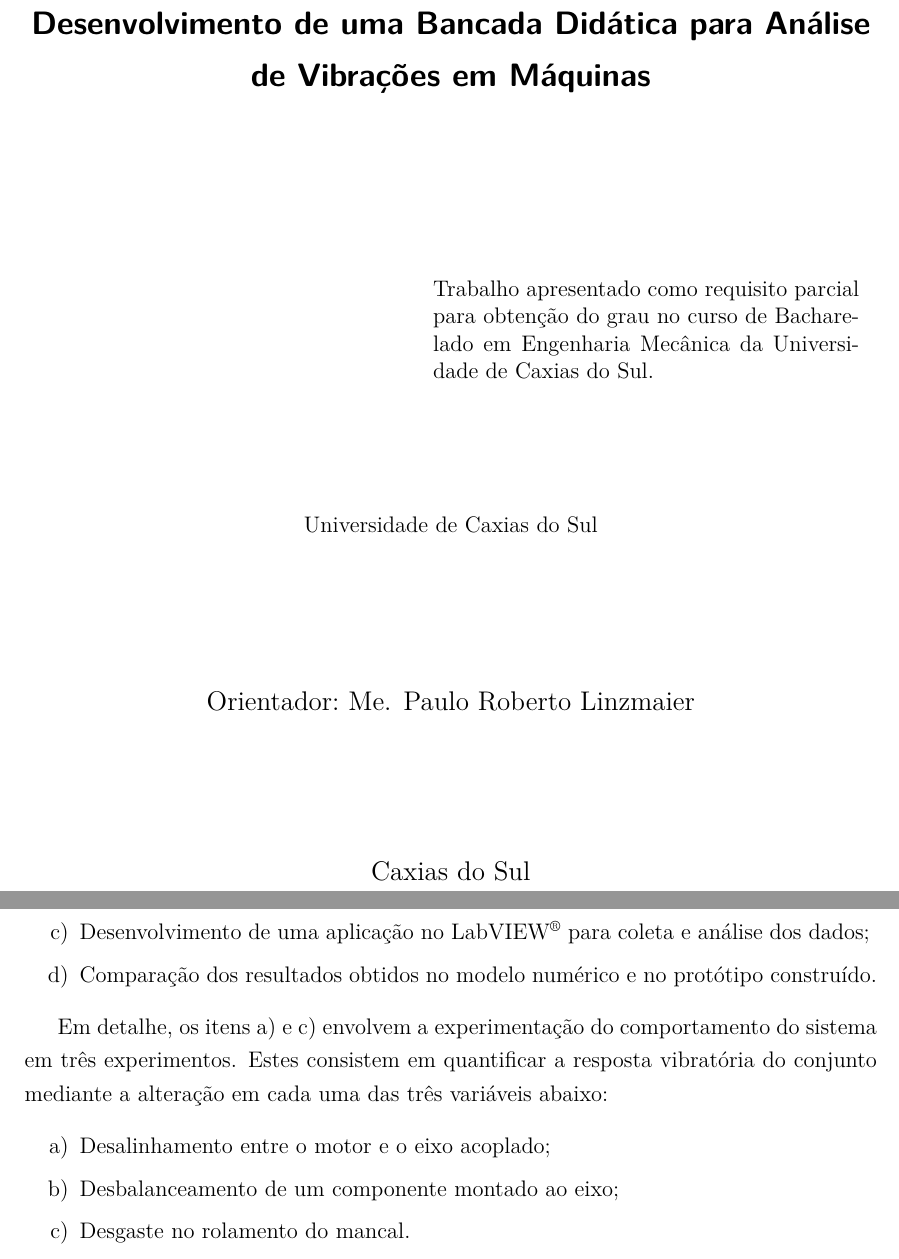
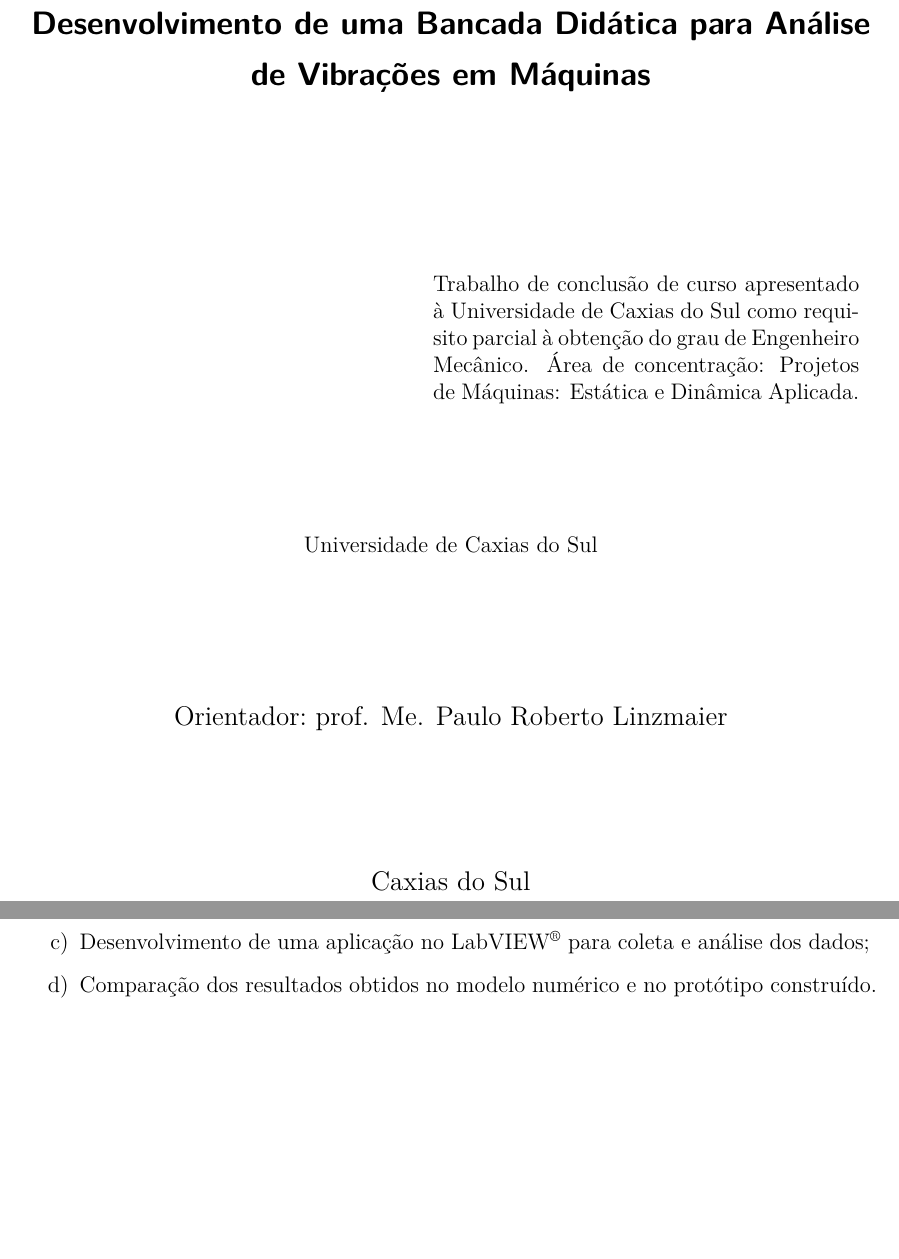
Before and after one commit to HenriqueBaron/tcc-relatorio, a LaTeX thesis (Relatório/Relatorio_HenriqueBaron.tex): two parts of pages 3 and 11 of 13 before the commit and two parts of pages 2 and 7 of 8 after it, joined at a grey line, cut so that both start at the same text, the shorter picture padded with empty space. Compiled offline with pdfLaTeX; a LaTeX package or settings file that is missing is left out.

Commit message:
Aplicadas as correções solicitadas após a primeira entrega parcial do TCC. Falta verificar as margens superior e inferior, que estavam erradas, ao menos na versão impressa.

```diff
--- a/Relatório/Relatorio_HenriqueBaron.tex
+++ b/Relatório/Relatorio_HenriqueBaron.tex
@@ -1,8 +1,8 @@
-\documentclass[12pt,openright,twoside,a4paper,
+\documentclass[12pt,openright,oneside,a4paper,
 	chapter=TITLE,section=TITLE,
 	english,brazil]{abntex2}
 % Referências a bibliografia no padrão ABNT. Opções: citações numeradas, com sobrescrito e substituindo listas com mais de dois autores por "et al." e escrevendo o "et al." em itálico.
-\usepackage[num, overcite, abnt-etal-list=2, abnt-etal-text=it]{abntex2cite}
+\usepackage[num, abnt-etal-list=2, abnt-etal-text=it]{abntex2cite}
 \usepackage[brazil]{babel}
 \usepackage[utf8]{inputenc}
 \usepackage[T1]{fontenc}
@@ -21,8 +21,8 @@
 \data{2018}
 \instituicao{Universidade de Caxias do Sul}
 \local{Caxias do Sul}
-\preambulo{Trabalho apresentado como requisito parcial para obtenção do grau no curso de Bacharelado em Engenharia Mecânica da Universidade de Caxias do Sul.}
-\orientador{Me. Paulo Roberto Linzmaier}
+\preambulo{Trabalho de conclusão de curso apresentado à Universidade de Caxias do Sul como requisito parcial à obtenção do grau de Engenheiro Mecânico. Área de concentração: Projetos de Máquinas: Estática e Dinâmica Aplicada.}
+\orientador{prof. Me. Paulo Roberto Linzmaier}
 
 % Configuração do pacote hyperref, que é chamado pela classe abntex2
 \makeatletter
@@ -79,14 +79,6 @@
 		\item Comparação dos resultados obtidos no modelo numérico e no protótipo construído.
 	\end{enumerate}
 
-	Em detalhe, os itens \ref{obj:modelo} e \ref{obj:teste} envolvem a experimentação do comportamento do sistema em três experimentos. Estes consistem em quantificar a resposta vibratória do conjunto mediante a alteração em cada uma das três variáveis abaixo:
-	\begin{enumerate}
-		\setlength{\itemsep}{0pt plus 2pt minus 1pt}
-		\item Desalinhamento entre o motor e o eixo acoplado;
-		\item Desbalanceamento de um componente montado ao eixo;
-		\item Desgaste no rolamento do mancal.
-	\end{enumerate}
-
 	\postextual
 
 	\bibliography{Bibliografia}
```
Also changed, not shown: Relatório/Relatorio_HenriqueBaron.tex (10 more changed lines).
